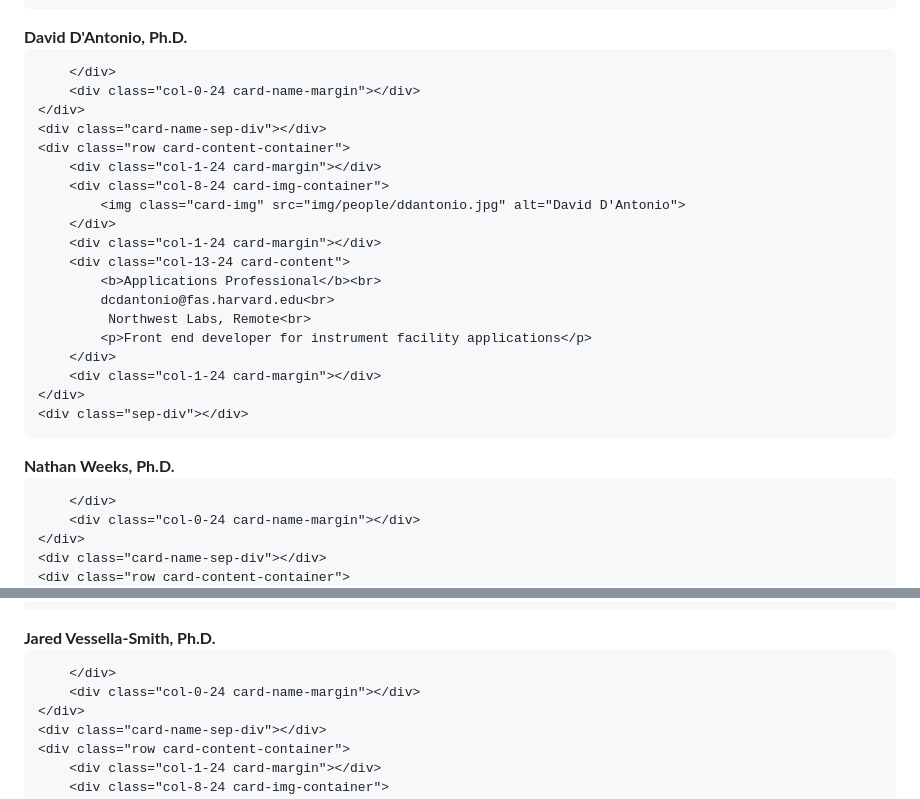
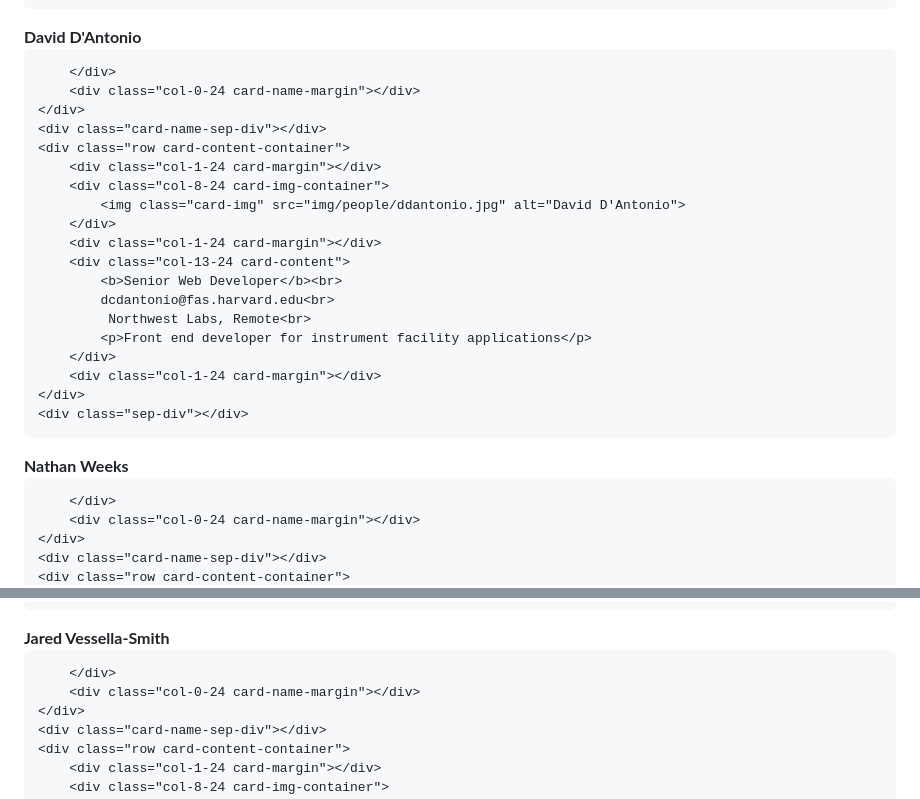
Before and after one commit to harvardinformatics/informatics-website, a Markdown page: docs/index.md, 2 parts joined by grey strips. GitHub-like rendering.

Commit message:
Output of the about page generator

```diff
--- a/docs/index.md
+++ b/docs/index.md
@@ -556,7 +556,7 @@ The mission of the Software Operations Core is to support the needs of data gene
 	<div class="row card-name-container">
 		<div class="col-0-24 card-name-margin"></div>
 		<div class="col-24-24 card-name">
-			<b>David D'Antonio, Ph.D.</b><br>
+			<b>David D'Antonio</b><br>
 
 		</div>
 		<div class="col-0-24 card-name-margin"></div>
@@ -569,7 +569,7 @@ The mission of the Software Operations Core is to support the needs of data gene
 		</div>
 		<div class="col-1-24 card-margin"></div>
 		<div class="col-13-24 card-content">
-			<b>Applications Professional</b><br>
+			<b>Senior Web Developer</b><br>
 			dcdantonio@fas.harvard.edu<br>
 			 Northwest Labs, Remote<br>
 			<p>Front end developer for instrument facility applications</p>
@@ -584,7 +584,7 @@ The mission of the Software Operations Core is to support the needs of data gene
 	<div class="row card-name-container">
 		<div class="col-0-24 card-name-margin"></div>
 		<div class="col-24-24 card-name">
-			<b>Nathan Weeks, Ph.D.</b><br>
+			<b>Nathan Weeks</b><br>
 
 		</div>
 		<div class="col-0-24 card-name-margin"></div>
@@ -620,7 +620,7 @@ The mission of the Software Operations Core is to support the needs of data gene
 	<div class="row card-name-container">
 		<div class="col-0-24 card-name-margin"></div>
 		<div class="col-24-24 card-name">
-			<b>Jared Vessella-Smith, Ph.D.</b><br>
+			<b>Jared Vessella-Smith</b><br>
 
 		</div>
 		<div class="col-0-24 card-name-margin"></div>
```
